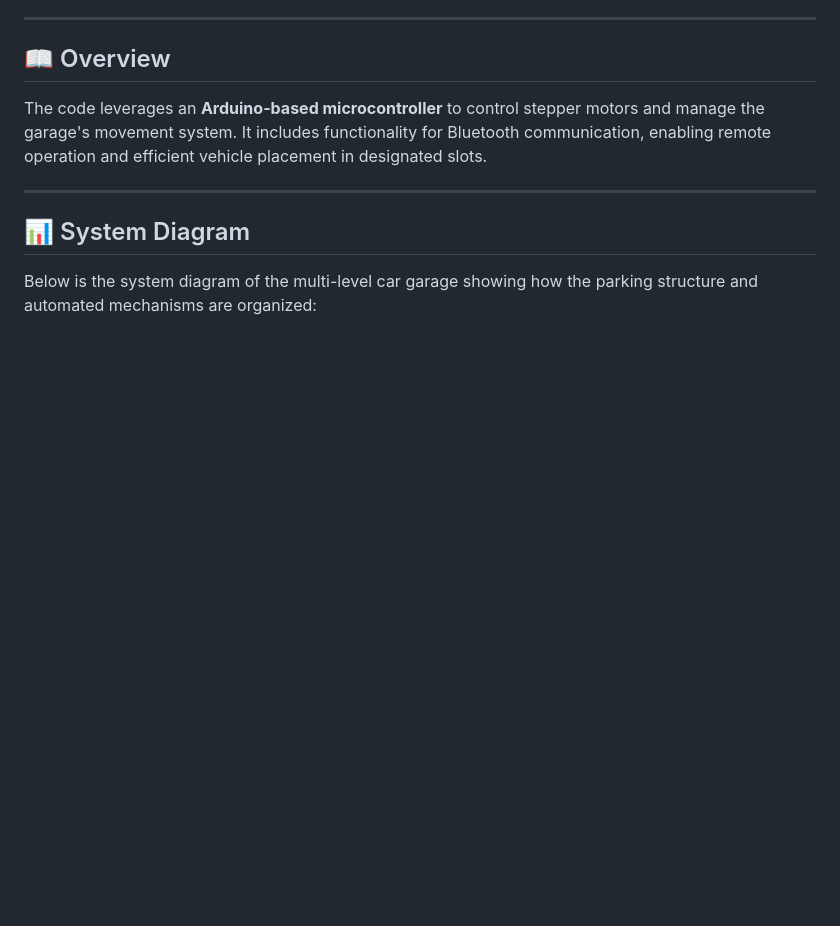
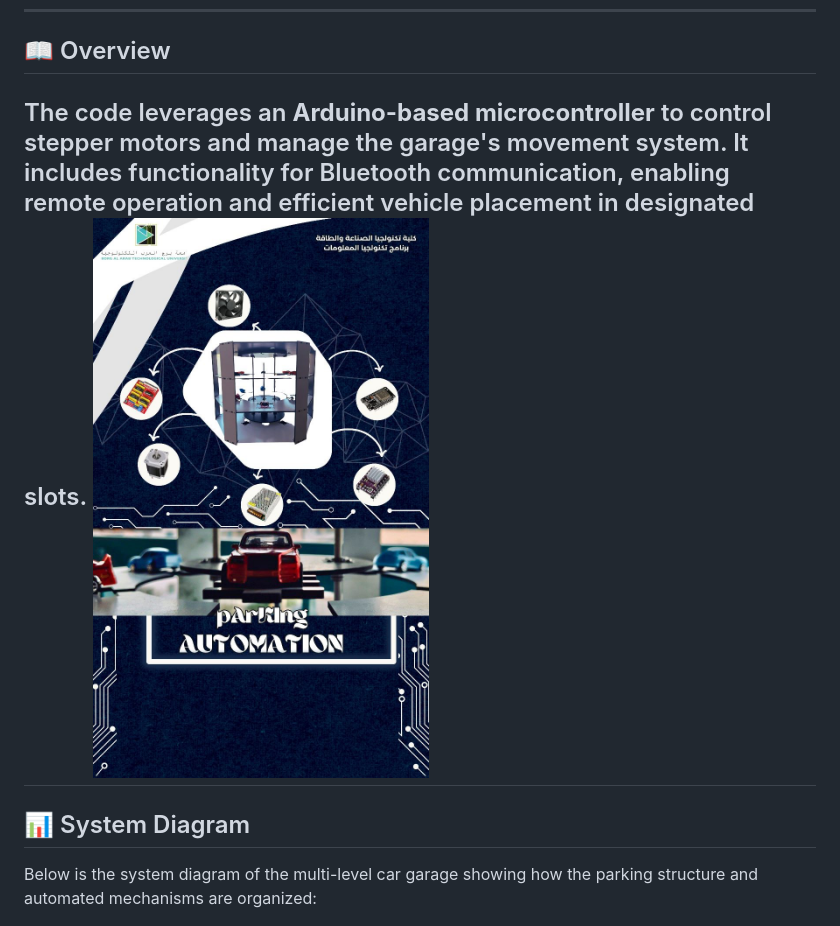
Before and after one commit to algamelomer/Iot-Multi-level-Parking, a Markdown page: README.md, the part around the change. Rendered like a GitHub page; blank space fills up the shorter version.

```diff
--- a/README.md
+++ b/README.md
@@ -7,7 +7,7 @@ This repository contains the Arduino code for the **Multi-Level Car Garage Proje
 ## 📖 Overview
 
 The code leverages an **Arduino-based microcontroller** to control stepper motors and manage the garage's movement system. It includes functionality for Bluetooth communication, enabling remote operation and efficient vehicle placement in designated slots.
-
+![Overview](IMG-20230505-WA0054.jpg)
 ---
 
 ## 📊 System Diagram
```
